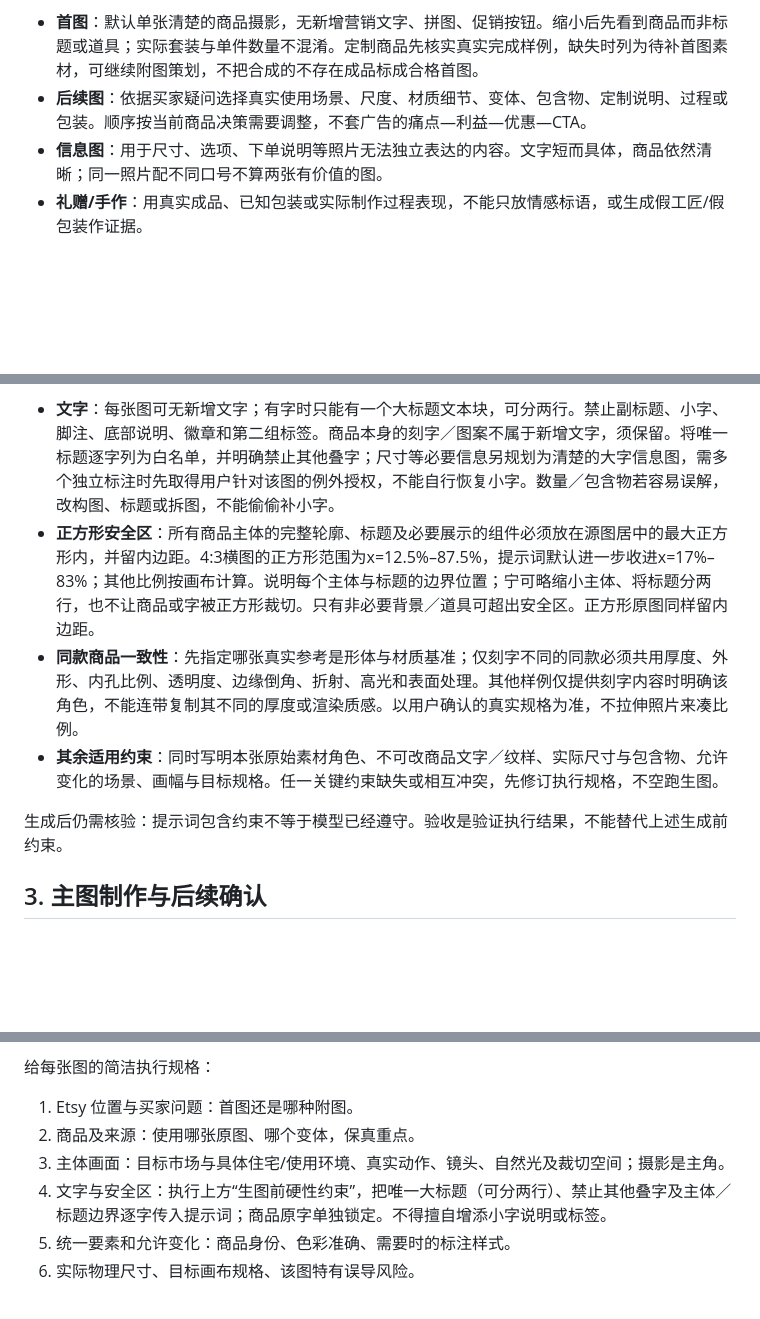
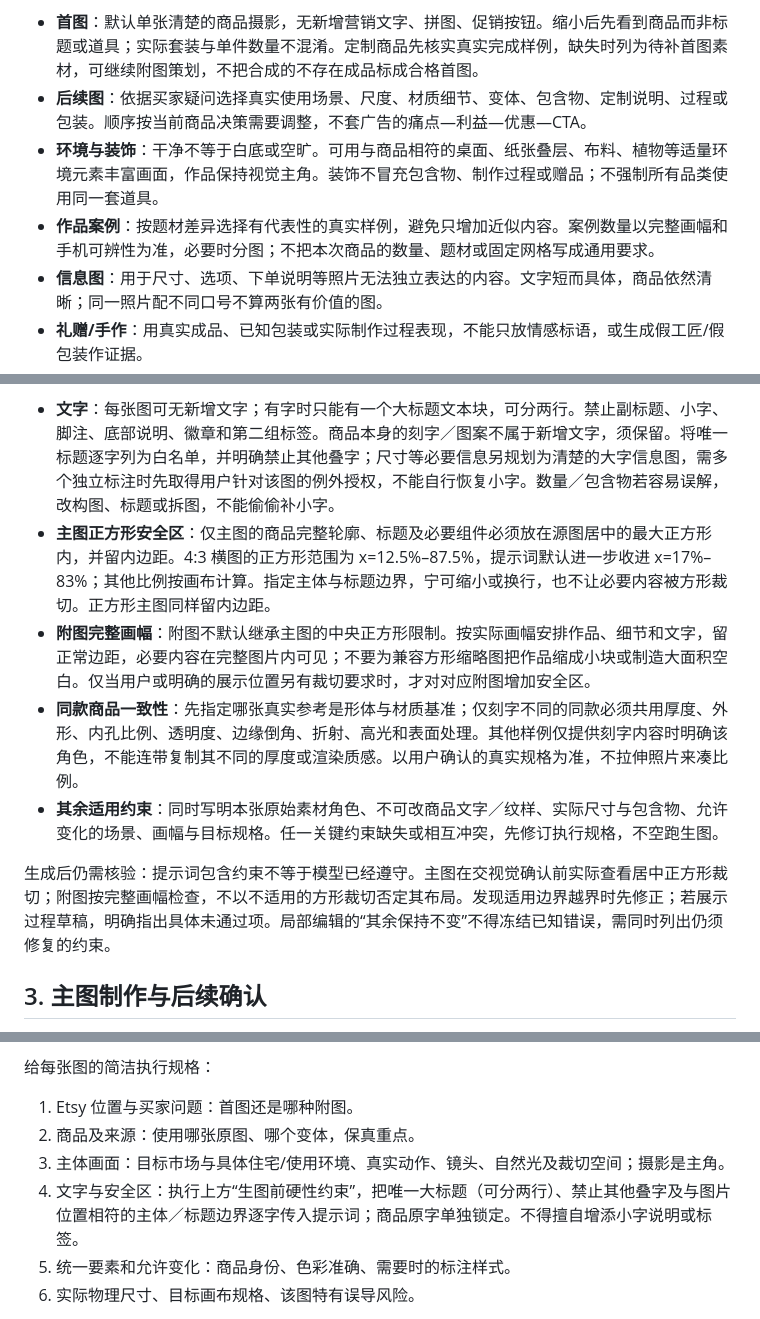
Before and after one commit to easyaitech/etsy-skills, a Markdown page: etsy-listing-images/SKILL.md, 3 parts joined by grey strips. Drawn GitHub-style; blank space fills up the shorter version.

Commit message:
Clarify hero crop constraints and supplementary image composition

```diff
--- a/etsy-listing-images/SKILL.md
+++ b/etsy-listing-images/SKILL.md
@@ -46,6 +46,8 @@ depends-on: [shop-foundation, listing-catalog, assets-library]
 
 - **首图**：默认单张清楚的商品摄影，无新增营销文字、拼图、促销按钮。缩小后先看到商品而非标题或道具；实际套装与单件数量不混淆。定制商品先核实真实完成样例，缺失时列为待补首图素材，可继续附图策划，不把合成的不存在成品标成合格首图。
 - **后续图**：依据买家疑问选择真实使用场景、尺度、材质细节、变体、包含物、定制说明、过程或包装。顺序按当前商品决策需要调整，不套广告的痛点—利益—优惠—CTA。
+- **环境与装饰**：干净不等于白底或空旷。可用与商品相符的桌面、纸张叠层、布料、植物等适量环境元素丰富画面，作品保持视觉主角。装饰不冒充包含物、制作过程或赠品；不强制所有品类使用同一套道具。
+- **作品案例**：按题材差异选择有代表性的真实样例，避免只增加近似内容。案例数量以完整画幅和手机可辨性为准，必要时分图；不把本次商品的数量、题材或固定网格写成通用要求。
 - **信息图**：用于尺寸、选项、下单说明等照片无法独立表达的内容。文字短而具体，商品依然清晰；同一照片配不同口号不算两张有价值的图。
 - **礼赠/手作**：用真实成品、已知包装或实际制作过程表现，不能只放情感标语，或生成假工匠/假包装作证据。
 
@@ -58,11 +60,12 @@ depends-on: [shop-foundation, listing-catalog, assets-library]
 以下为本技能交付约束，不是 Etsy 平台禁令。每次生成或编辑调用前，将本张适用的所有硬性约束写入实际工具提示词；不能只写在策划表、聊天或验收清单，也不能依赖模型记住上一张。遗漏时先补齐提示词再调用，不采用“先生成，再发现问题，再补规则”的流程。
 
 - **文字**：每张图可无新增文字；有字时只能有一个大标题文本块，可分两行。禁止副标题、小字、脚注、底部说明、徽章和第二组标签。商品本身的刻字／图案不属于新增文字，须保留。将唯一标题逐字列为白名单，并明确禁止其他叠字；尺寸等必要信息另规划为清楚的大字信息图，需多个独立标注时先取得用户针对该图的例外授权，不能自行恢复小字。数量／包含物若容易误解，改构图、标题或拆图，不能偷偷补小字。
-- **正方形安全区**：所有商品主体的完整轮廓、标题及必要展示的组件必须放在源图居中的最大正方形内，并留内边距。4:3横图的正方形范围为x=12.5%–87.5%，提示词默认进一步收进x=17%–83%；其他比例按画布计算。说明每个主体与标题的边界位置；宁可略缩小主体、将标题分两行，也不让商品或字被正方形裁切。只有非必要背景／道具可超出安全区。正方形原图同样留内边距。
+- **主图正方形安全区**：仅主图的商品完整轮廓、标题及必要组件必须放在源图居中的最大正方形内，并留内边距。4:3 横图的正方形范围为 x=12.5%–87.5%，提示词默认进一步收进 x=17%–83%；其他比例按画布计算。指定主体与标题边界，宁可缩小或换行，也不让必要内容被方形裁切。正方形主图同样留内边距。
+- **附图完整画幅**：附图不默认继承主图的中央正方形限制。按实际画幅安排作品、细节和文字，留正常边距，必要内容在完整图片内可见；不要为兼容方形缩略图把作品缩成小块或制造大面积空白。仅当用户或明确的展示位置另有裁切要求时，才对对应附图增加安全区。
 - **同款商品一致性**：先指定哪张真实参考是形体与材质基准；仅刻字不同的同款必须共用厚度、外形、内孔比例、透明度、边缘倒角、折射、高光和表面处理。其他样例仅提供刻字内容时明确该角色，不能连带复制其不同的厚度或渲染质感。以用户确认的真实规格为准，不拉伸照片来凑比例。
 - **其余适用约束**：同时写明本张原始素材角色、不可改商品文字／纹样、实际尺寸与包含物、允许变化的场景、画幅与目标规格。任一关键约束缺失或相互冲突，先修订执行规格，不空跑生图。
 
-生成后仍需核验：提示词包含约束不等于模型已经遵守。验收是验证执行结果，不能替代上述生成前约束。
+生成后仍需核验：提示词包含约束不等于模型已经遵守。主图在交视觉确认前实际查看居中正方形裁切；附图按完整画幅检查，不以不适用的方形裁切否定其布局。发现适用边界越界时先修正；若展示过程草稿，明确指出具体未通过项。局部编辑的“其余保持不变”不得冻结已知错误，需同时列出仍须修复的约束。
 
 ## 3. 主图制作与后续确认
 
@@ -75,7 +78,7 @@ depends-on: [shop-foundation, listing-catalog, assets-library]
 1. Etsy 位置与买家问题：首图还是哪种附图。
 2. 商品及来源：使用哪张原图、哪个变体，保真重点。
 3. 主体画面：目标市场与具体住宅/使用环境、真实动作、镜头、自然光及裁切空间；摄影是主角。
-4. 文字与安全区：执行上方“生图前硬性约束”，把唯一大标题（可分两行）、禁止其他叠字及主体／标题边界逐字传入提示词；商品原字单独锁定。不得擅自增添小字说明或标签。
+4. 文字与安全区：执行上方“生图前硬性约束”，把唯一大标题（可分两行）、禁止其他叠字及与图片位置相符的主体／标题边界逐字传入提示词；商品原字单独锁定。不得擅自增添小字说明或标签。
 5. 统一要素和允许变化：商品身份、色彩准确、需要时的标注样式。
 6. 实际物理尺寸、目标画布规格、该图特有误导风险。
 
```
Also changed, not shown: other parts of etsy-listing-images/SKILL.md (+1 -1 lines), etsy-listing-images/references/visual-playbook.md (+4 -2 lines).
